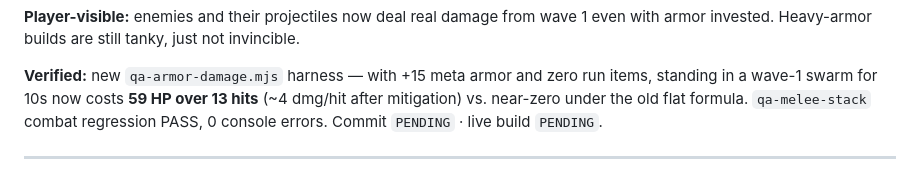
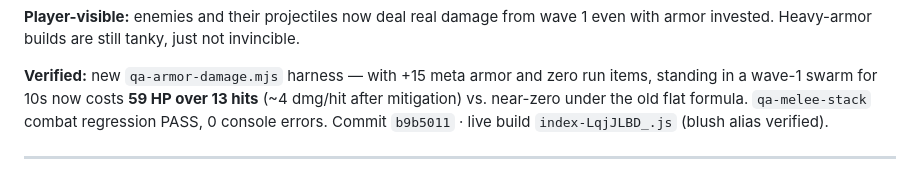
Before and after one commit to daia-core/roguelite-arena, a Markdown page: CHANGELOG.md, the part around the change. GitHub-like rendering.

Commit message:
changelog: armor fix live (index-LqjJLBD_.js)
Co-Authored-By: Claude Opus 4.6 <noreply@anthropic.com>

```diff
--- a/CHANGELOG.md
+++ b/CHANGELOG.md
@@ -28,7 +28,7 @@ armor invested. Heavy-armor builds are still tanky, just not invincible.
 **Verified:** new `qa-armor-damage.mjs` harness — with +15 meta armor and zero run items,
 standing in a wave-1 swarm for 10s now costs **59 HP over 13 hits** (~4 dmg/hit after mitigation)
 vs. near-zero under the old flat formula. `qa-melee-stack` combat regression PASS, 0 console
-errors. Commit `PENDING` · live build `PENDING`.
+errors. Commit `b9b5011` · live build `index-LqjJLBD_.js` (blush alias verified).
 
 ---
 
```
